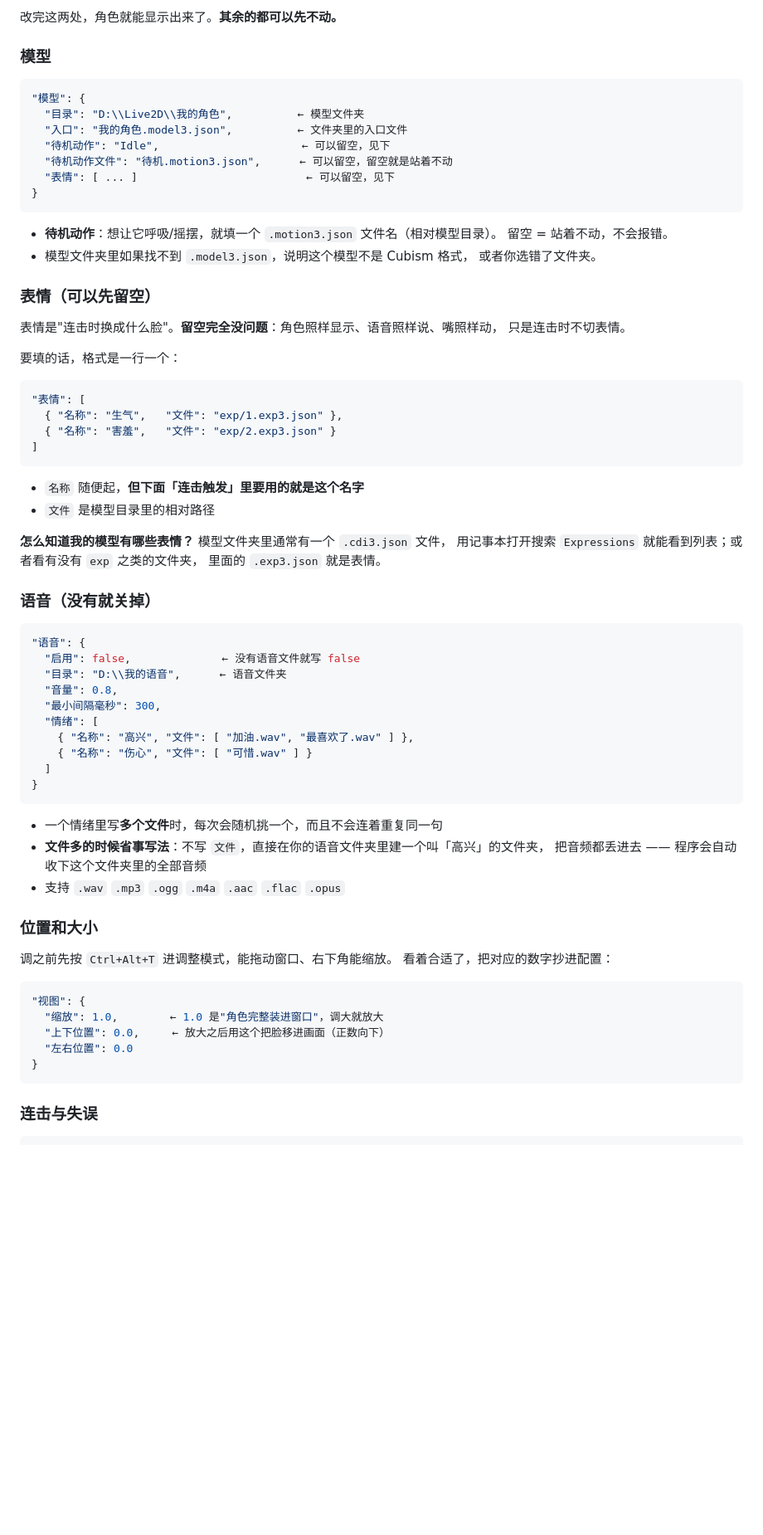
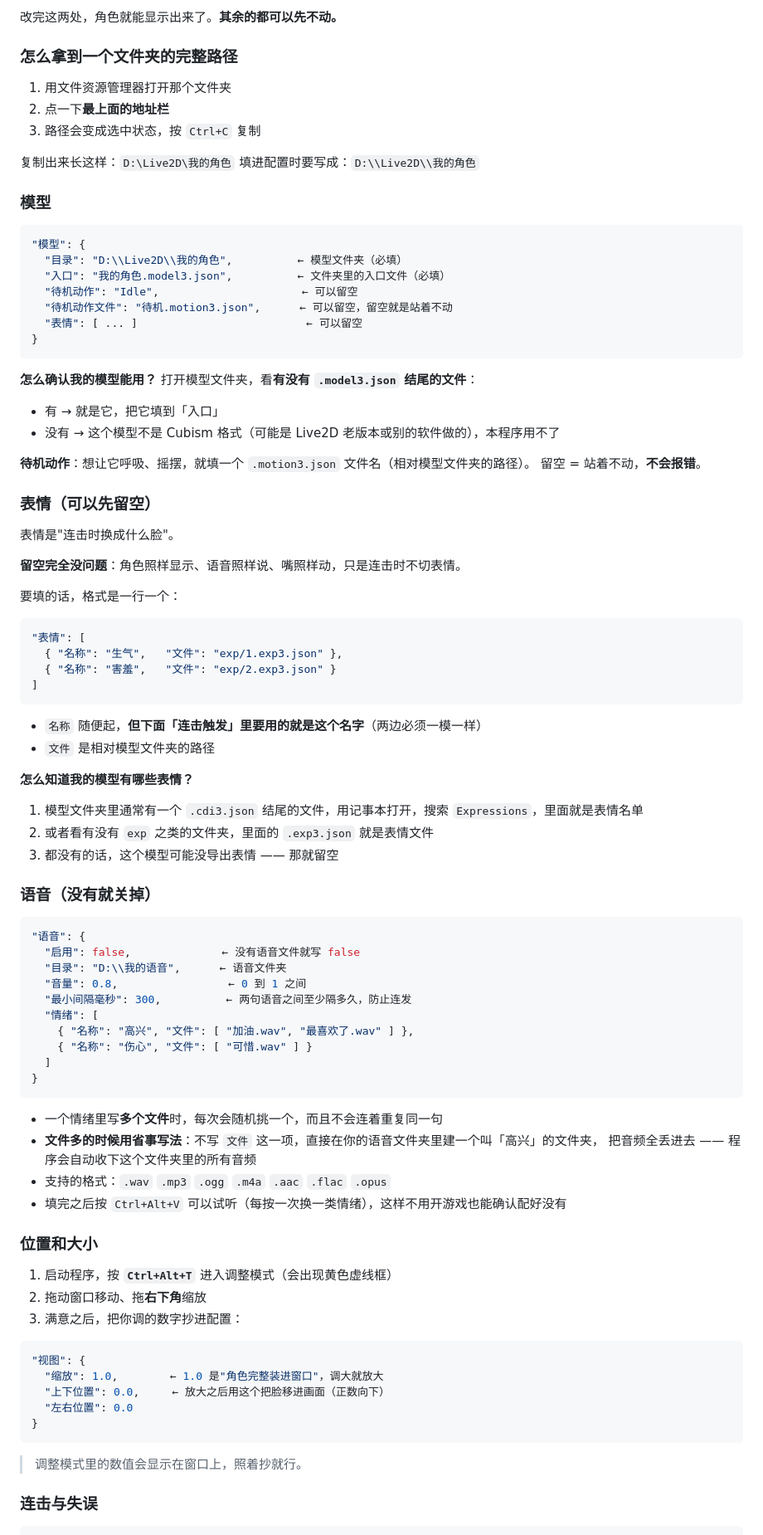
Before and after one commit to songkimi/osu-live2d-overlay, a Markdown page: README.md, the part around one of its changes. Shown at 83% size. Rendered like a GitHub page; blank space fills up the shorter version.

````diff
--- a/README.md
+++ b/README.md
@@ -81,27 +100,40 @@ JSON 的规矩只有三条：**文字要用英文双引号包起来**、**每项
 
 改完这两处，角色就能显示出来了。**其余的都可以先不动。**
+
+### 怎么拿到一个文件夹的完整路径
+
+1. 用文件资源管理器打开那个文件夹
+2. 点一下**最上面的地址栏**
+3. 路径会变成选中状态，按 `Ctrl+C` 复制
+
+复制出来长这样：`D:\Live2D\我的角色`
+填进配置时要写成：`D:\\Live2D\\我的角色`
 
 ### 模型
 
 ```json
 "模型": {
-  "目录": "D:\\Live2D\\我的角色",          ← 模型文件夹
-  "入口": "我的角色.model3.json",          ← 文件夹里的入口文件
-  "待机动作": "Idle",                      ← 可以留空，见下
+  "目录": "D:\\Live2D\\我的角色",          ← 模型文件夹（必填）
+  "入口": "我的角色.model3.json",          ← 文件夹里的入口文件（必填）
+  "待机动作": "Idle",                      ← 可以留空
   "待机动作文件": "待机.motion3.json",      ← 可以留空，留空就是站着不动
-  "表情": [ ... ]                          ← 可以留空，见下
+  "表情": [ ... ]                          ← 可以留空
 }
 ```
 
-- **待机动作**：想让它呼吸/摇摆，就填一个 `.motion3.json` 文件名（相对模型目录）。
-  留空 = 站着不动，不会报错。
-- 模型文件夹里如果找不到 `.model3.json`，说明这个模型不是 Cubism 格式，
-  或者你选错了文件夹。
+**怎么确认我的模型能用？** 打开模型文件夹，看**有没有 `.model3.json` 结尾的文件**：
+
+- 有 → 就是它，把它填到「入口」
+- 没有 → 这个模型不是 Cubism 格式（可能是 Live2D 老版本或别的软件做的），本程序用不了
+
+**待机动作**：想让它呼吸、摇摆，就填一个 `.motion3.json` 文件名（相对模型文件夹的路径）。
+留空 = 站着不动，**不会报错**。
 
 ### 表情（可以先留空）
 
-表情是"连击时换成什么脸"。**留空完全没问题**：角色照样显示、语音照样说、嘴照样动，
-只是连击时不切表情。
+表情是"连击时换成什么脸"。
+
+**留空完全没问题**：角色照样显示、语音照样说、嘴照样动，只是连击时不切表情。
 
 要填的话，格式是一行一个：
 
@@ -112,12 +144,14 @@ JSON 的规矩只有三条：**文字要用英文双引号包起来**、**每项
 ]
 ```
 
-- `名称` 随便起，**但下面「连击触发」里要用的就是这个名字**
-- `文件` 是模型目录里的相对路径
+- `名称` 随便起，**但下面「连击触发」里要用的就是这个名字**（两边必须一模一样）
+- `文件` 是相对模型文件夹的路径
 
-**怎么知道我的模型有哪些表情？** 模型文件夹里通常有一个 `.cdi3.json` 文件，
-用记事本打开搜索 `Expressions` 就能看到列表；或者看有没有 `exp` 之类的文件夹，
-里面的 `.exp3.json` 就是表情。
+**怎么知道我的模型有哪些表情？**
+
+1. 模型文件夹里通常有一个 `.cdi3.json` 结尾的文件，用记事本打开，搜索 `Expressions`，里面就是表情名单
+2. 或者看有没有 `exp` 之类的文件夹，里面的 `.exp3.json` 就是表情文件
+3. 都没有的话，这个模型可能没导出表情 —— 那就留空
 
 ### 语音（没有就关掉）
 
@@ -125,8 +159,8 @@ JSON 的规矩只有三条：**文字要用英文双引号包起来**、**每项
 "语音": {
   "启用": false,              ← 没有语音文件就写 false
   "目录": "D:\\我的语音",      ← 语音文件夹
-  "音量": 0.8,
-  "最小间隔毫秒": 300,
+  "音量": 0.8,                 ← 0 到 1 之间
+  "最小间隔毫秒": 300,          ← 两句语音之间至少隔多久，防止连发
   "情绪": [
     { "名称": "高兴", "文件": [ "加油.wav", "最喜欢了.wav" ] },
     { "名称": "伤心", "文件": [ "可惜.wav" ] }
@@ -135,14 +169,16 @@ JSON 的规矩只有三条：**文字要用英文双引号包起来**、**每项
 ```
 
 - 一个情绪里写**多个文件**时，每次会随机挑一个，而且不会连着重复同一句
-- **文件多的时候省事写法**：不写 `文件`，直接在你的语音文件夹里建一个叫「高兴」的文件夹，
-  把音频都丢进去 —— 程序会自动收下这个文件夹里的全部音频
-- 支持 `.wav` `.mp3` `.ogg` `.m4a` `.aac` `.flac` `.opus`
+- **文件多的时候用省事写法**：不写 `文件` 这一项，直接在你的语音文件夹里建一个叫「高兴」的文件夹，
+  把音频全丢进去 —— 程序会自动收下这个文件夹里的所有音频
+- 支持的格式：`.wav` `.mp3` `.ogg` `.m4a` `.aac` `.flac` `.opus`
+- 填完之后按 `Ctrl+Alt+V` 可以试听（每按一次换一类情绪），这样不用开游戏也能确认配好没有
 
 ### 位置和大小
 
-调之前先按 `Ctrl+Alt+T` 进调整模式，能拖动窗口、右下角能缩放。
-看着合适了，把对应的数字抄进配置：
+1. 启动程序，按 **`Ctrl+Alt+T`** 进入调整模式（会出现黄色虚线框）
+2. 拖动窗口移动、拖**右下角**缩放
+3. 满意之后，把你调的数字抄进配置：
 
 ```json
 "视图": {
@@ -151,6 +187,8 @@ JSON 的规矩只有三条：**文字要用英文双引号包起来**、**每项
   "左右位置": 0.0
 }
 ```
+
+> 调整模式里的数值会显示在窗口上，照着抄就行。
 
 ### 连击与失误
 
````
Also changed, not shown: other parts of README.md (+102 -42 lines).
